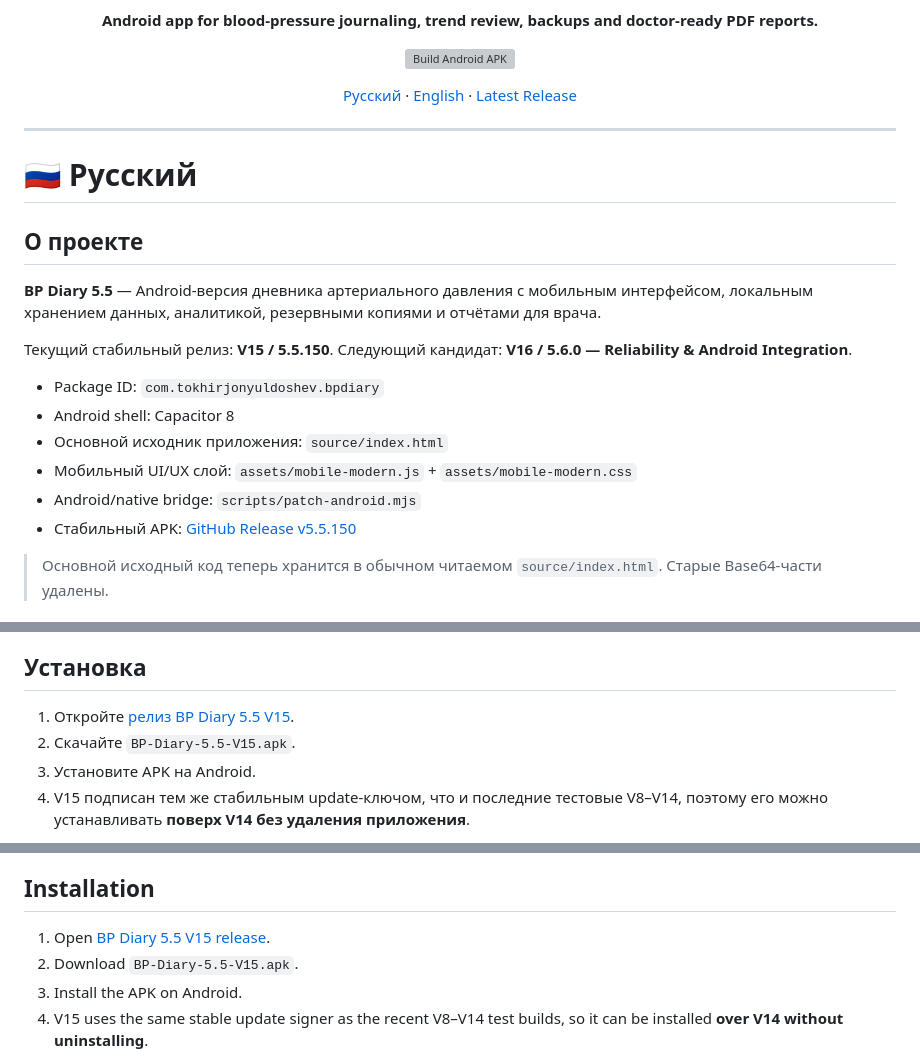
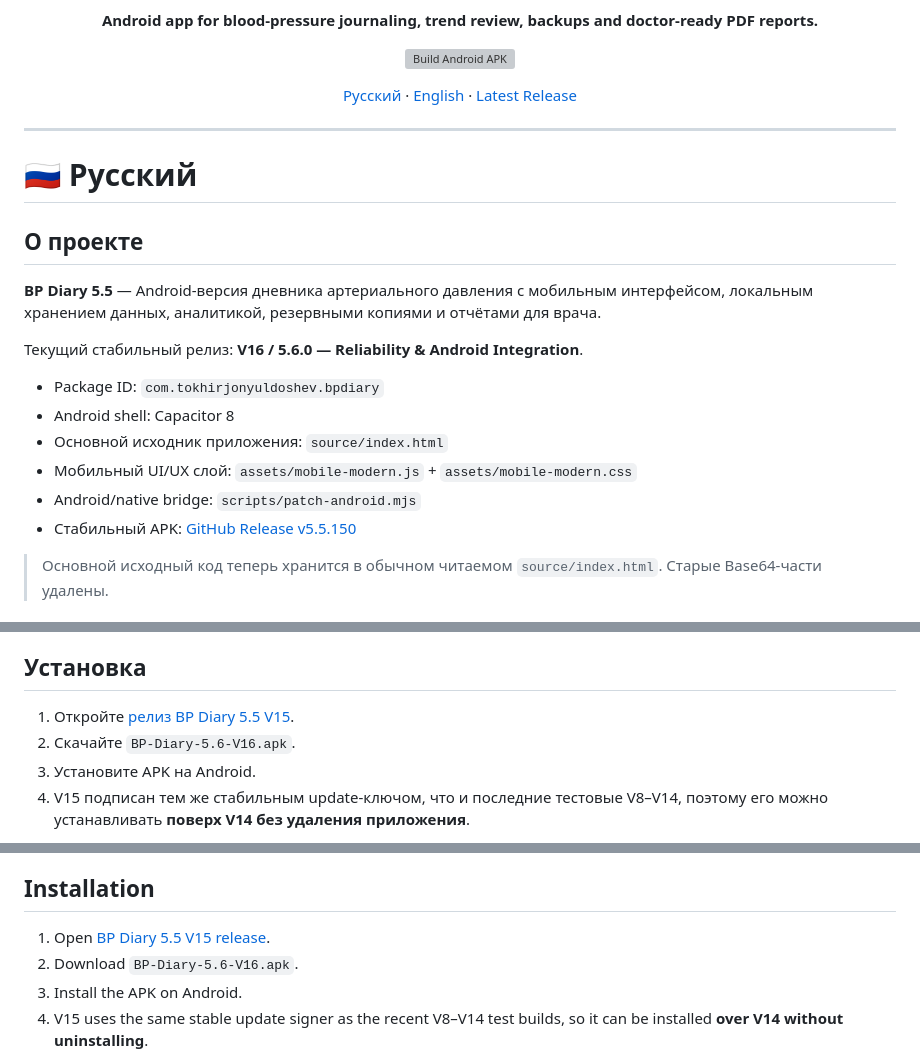
Before and after one commit to TokhirjonYuldoshev/BP-Diary-Android, a Markdown page: README.md, 3 parts joined by grey strips. Rendered like a GitHub page; grey boxes are pictures that could not be loaded.

Commit message:
docs: promote V16 to stable in README

```diff
--- a/README.md
+++ b/README.md
@@ -21,7 +21,7 @@
 
 **BP Diary 5.5** — Android-версия дневника артериального давления с мобильным интерфейсом, локальным хранением данных, аналитикой, резервными копиями и отчётами для врача.
 
-Текущий стабильный релиз: **V15 / 5.5.150**. Следующий кандидат: **V16 / 5.6.0 — Reliability & Android Integration**.
+Текущий стабильный релиз: **V16 / 5.6.0 — Reliability & Android Integration**.
 
 - Package ID: `com.tokhirjonyuldoshev.bpdiary`
 - Android shell: Capacitor 8
@@ -88,8 +88,8 @@ V16 пока является **candidate**, а V15 остаётся опубл
 
 ## Установка
 
-1. Откройте [релиз BP Diary 5.5 V15](https://github.com/TokhirjonYuldoshev/BP-Diary-Android/releases/tag/v5.5.150).
-2. Скачайте `BP-Diary-5.5-V15.apk`.
+1. Откройте [релиз BP Diary 5.5 V15](https://github.com/TokhirjonYuldoshev/BP-Diary-Android/releases/tag/v5.6.0).
+2. Скачайте `BP-Diary-5.6-V16.apk`.
 3. Установите APK на Android.
 4. V15 подписан тем же стабильным update-ключом, что и последние тестовые V8–V14, поэтому его можно устанавливать **поверх V14 без удаления приложения**.
 
@@ -276,8 +276,8 @@ V16 remains a **candidate** while V15 stays the published stable release until r
 
 ## Installation
 
-1. Open [BP Diary 5.5 V15 release](https://github.com/TokhirjonYuldoshev/BP-Diary-Android/releases/tag/v5.5.150).
-2. Download `BP-Diary-5.5-V15.apk`.
+1. Open [BP Diary 5.5 V15 release](https://github.com/TokhirjonYuldoshev/BP-Diary-Android/releases/tag/v5.6.0).
+2. Download `BP-Diary-5.6-V16.apk`.
 3. Install the APK on Android.
 4. V15 uses the same stable update signer as the recent V8–V14 test builds, so it can be installed **over V14 without uninstalling**.
 
```
Also changed, not shown: other parts of README.md (+6 -6 lines).
